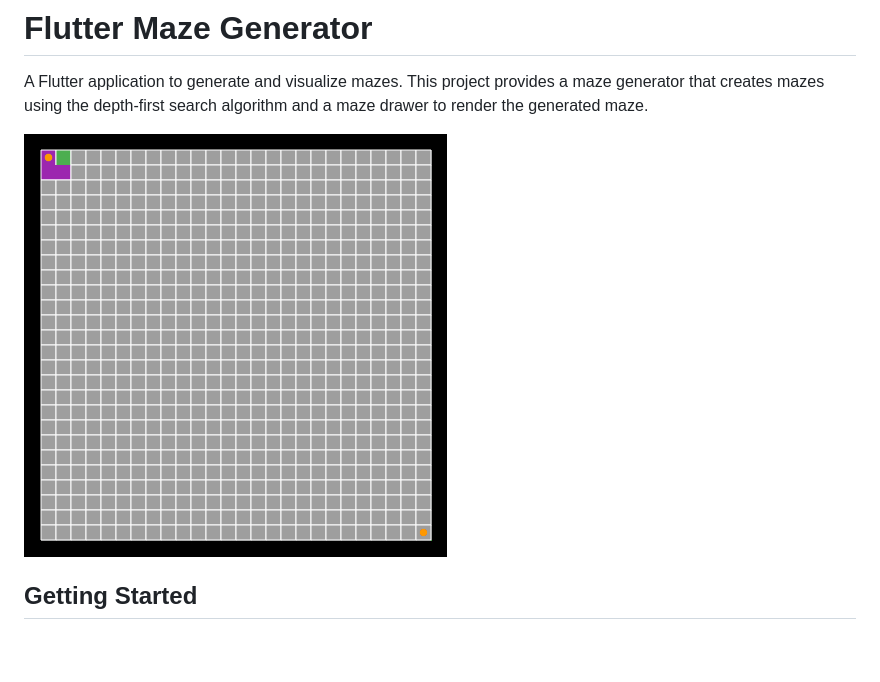
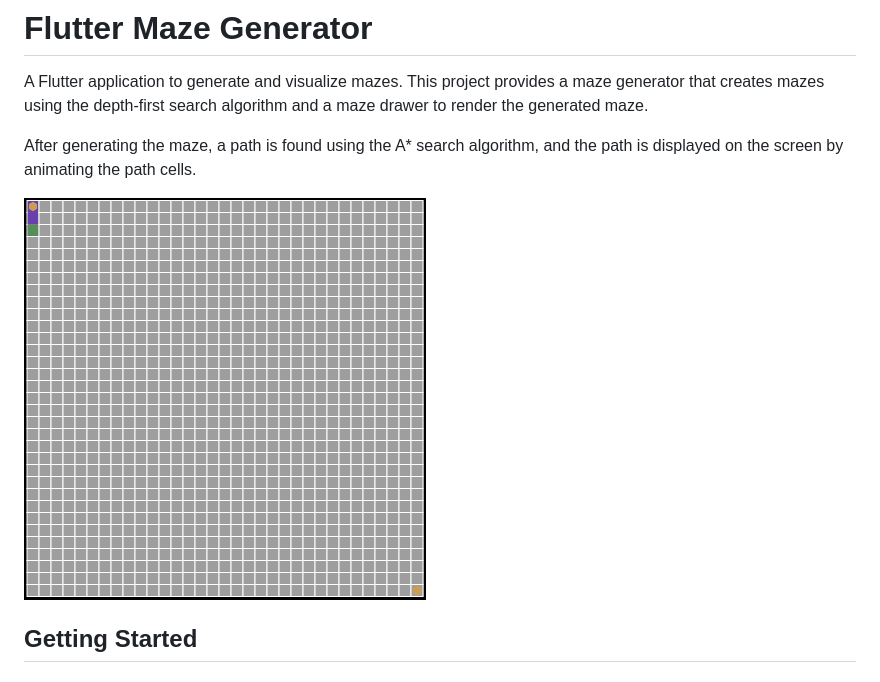
Before and after one commit to hamed-rezaee/flutter_maze_generator, a Markdown page: README.md, the part around the change. Rendered like a GitHub page; pictures changed too: flutter_maze_generator.gif; blank space fills up the shorter version.

```diff
--- a/README.md
+++ b/README.md
@@ -1,6 +1,8 @@
 # Flutter Maze Generator
 
 A Flutter application to generate and visualize mazes. This project provides a maze generator that creates mazes using the depth-first search algorithm and a maze drawer to render the generated maze.
+
+After generating the maze, a path is found using the A* search algorithm, and the path is displayed on the screen by animating the path cells.
 
 ![Maze Generator](flutter_maze_generator.gif)
 
```
Also changed, not shown: 1 other file.
